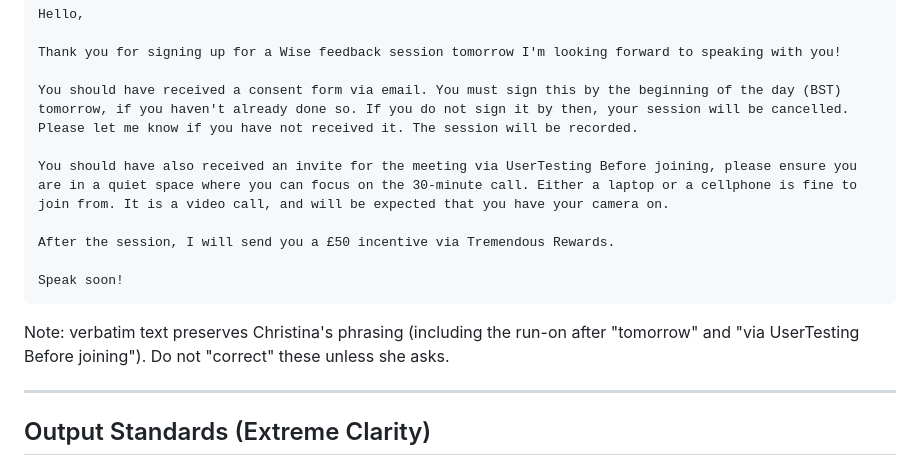
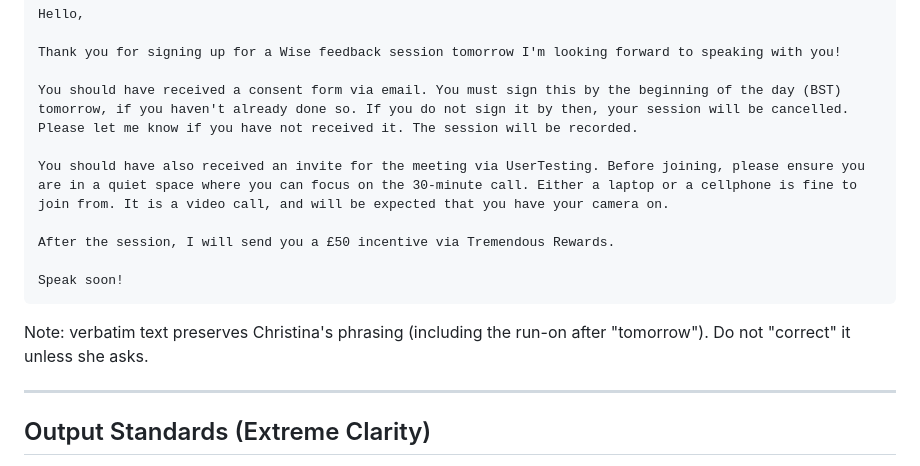
Before and after one commit to christinacheadlewise/UX-Research-Skills, a Markdown page: CES/ces-setup/SKILL.md, the part around the change. GitHub-like rendering.

Commit message:
Fix run-on in participant email: period after UserTesting

````diff
--- a/CES/ces-setup/SKILL.md
+++ b/CES/ces-setup/SKILL.md
@@ -160,14 +160,14 @@ Thank you for signing up for a Wise feedback session tomorrow I'm looking forwar
 
 You should have received a consent form via email. You must sign this by the beginning of the day (BST) tomorrow, if you haven't already done so. If you do not sign it by then, your session will be cancelled. Please let me know if you have not received it. The session will be recorded.
 
-You should have also received an invite for the meeting via UserTesting Before joining, please ensure you are in a quiet space where you can focus on the 30-minute call. Either a laptop or a cellphone is fine to join from. It is a video call, and will be expected that you have your camera on.
+You should have also received an invite for the meeting via UserTesting. Before joining, please ensure you are in a quiet space where you can focus on the 30-minute call. Either a laptop or a cellphone is fine to join from. It is a video call, and will be expected that you have your camera on.
 
 After the session, I will send you a £50 incentive via Tremendous Rewards.
 
 Speak soon!
 ```
 
-Note: verbatim text preserves Christina's phrasing (including the run-on after "tomorrow" and "via UserTesting Before joining"). Do not "correct" these unless she asks.
+Note: verbatim text preserves Christina's phrasing (including the run-on after "tomorrow"). Do not "correct" it unless she asks.
 
 ---
 
````
